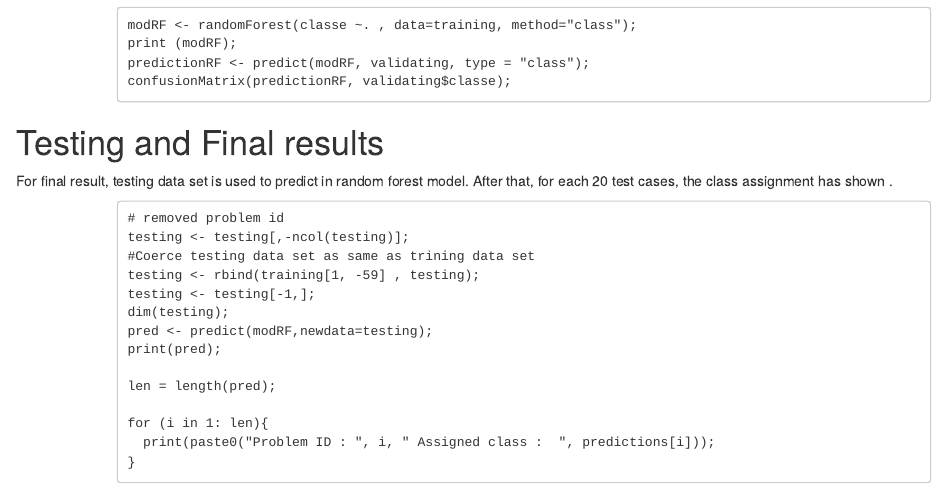
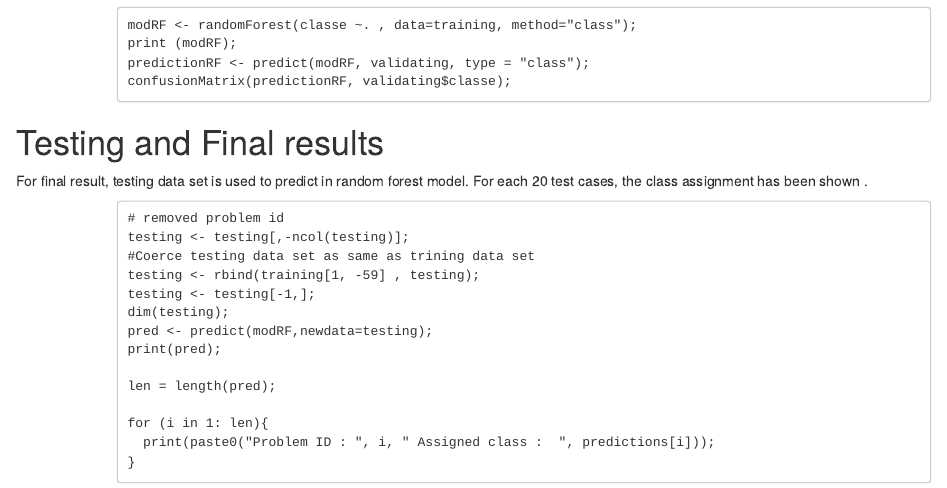
Before and after one commit to msmiah/sujan.github.io, an R Markdown document (index.rmd): the page in a window 1100 px wide, from 1550 px down. Rendered offline with R 4.5, knitr and Pandoc, with nearby package versions.

Commit message:
Update index.rmd

```diff
--- a/index.rmd
+++ b/index.rmd
@@ -96,7 +96,7 @@ confusionMatrix(predictionRF, validating$classe);
 <h1> Testing and Final results</h1>
 
 <p>
-For final result, testing data set is used to predict in random forest model. After that, for each 20 test cases, the class assignment has shown .
+For final result, testing data set is used to predict in random forest model. For each 20 test cases, the class assignment has been shown .
 </p>
 
 
```
